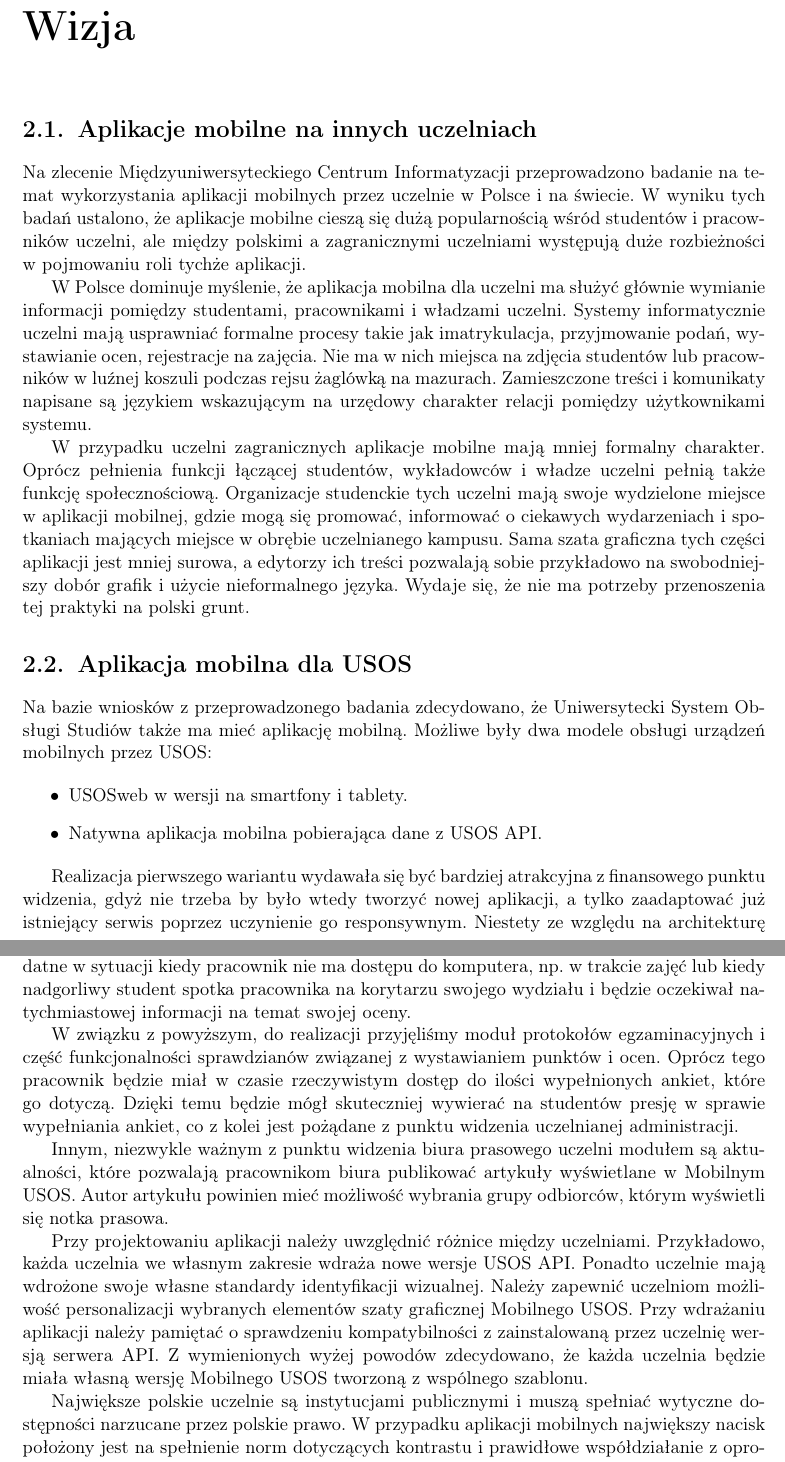
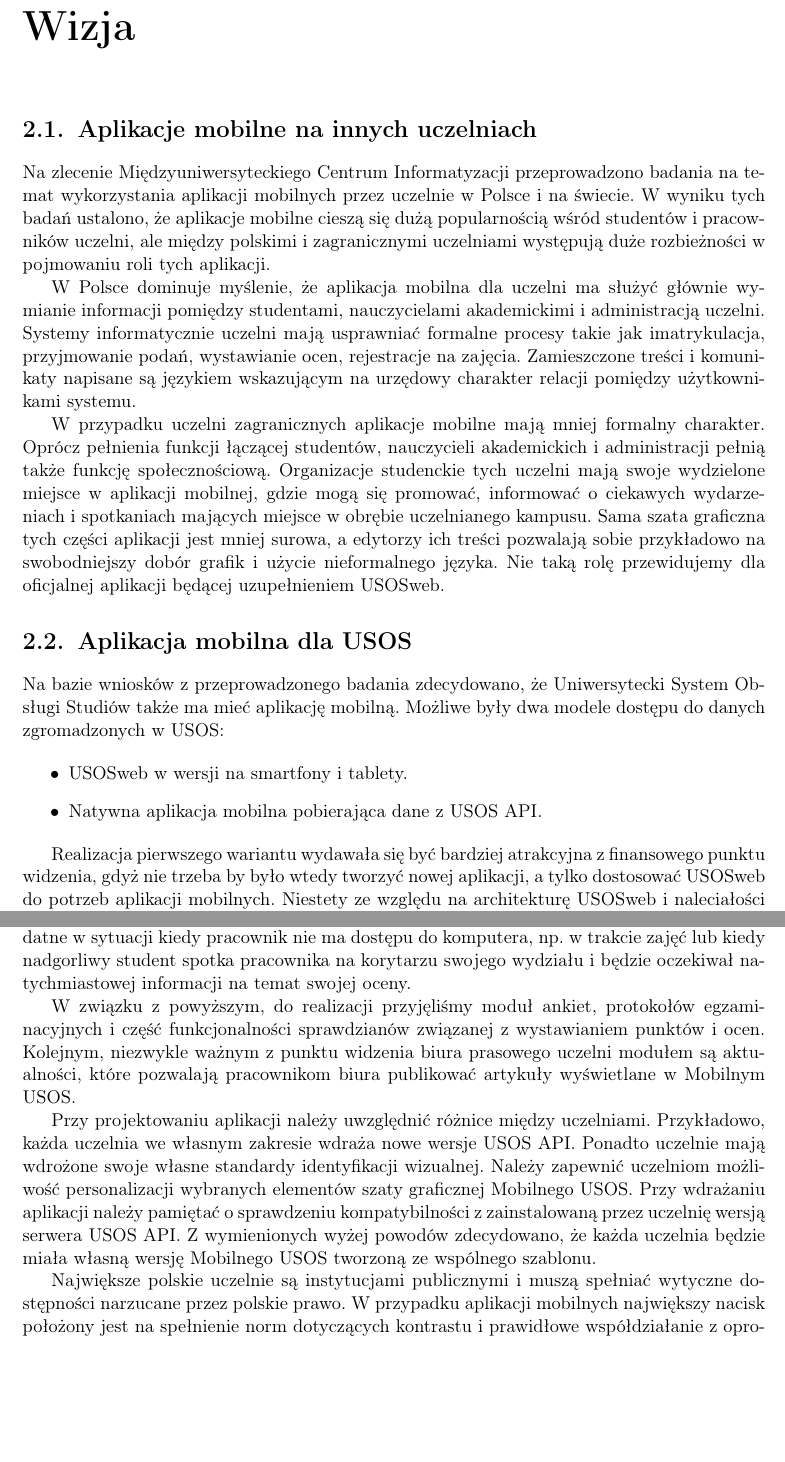
Before and after one commit to zhtk/magisterka, a LaTeX thesis (thesis.tex): two parts of pages 9 and 11 of 23, joined at a grey line, cut so that both start at the same text, the shorter picture padded with empty space. Compiled offline with pdfLaTeX.

Commit message:
Poprawki stylistyczne wizji

```diff
--- a/thesis.tex
+++ b/thesis.tex
@@ -158,36 +158,34 @@
 \section{Aplikacje mobilne na innych uczelniach}
 
 Na zlecenie Międzyuniwersyteckiego Centrum Informatyzacji przeprowadzono
-badanie na temat wykorzystania aplikacji mobilnych przez uczelnie w
+badania na temat wykorzystania aplikacji mobilnych przez uczelnie w
 Polsce i na świecie. W wyniku tych badań ustalono, że aplikacje mobilne
 cieszą się dużą popularnością wśród studentów i pracowników uczelni, ale
-między polskimi a zagranicznymi uczelniami występują duże rozbieżności w
-pojmowaniu roli tychże aplikacji.
+między polskimi i zagranicznymi uczelniami występują duże rozbieżności w
+pojmowaniu roli tych aplikacji.
 
 W Polsce dominuje myślenie, że aplikacja mobilna dla uczelni ma służyć głównie
-wymianie informacji pomiędzy studentami, pracownikami i władzami uczelni.
-Systemy informatycznie uczelni mają usprawniać formalne procesy takie jak
+wymianie informacji pomiędzy studentami, nauczycielami akademickimi i administracją
+uczelni. Systemy informatycznie uczelni mają usprawniać formalne procesy takie jak
 imatrykulacja, przyjmowanie podań, wystawianie ocen, rejestracje na zajęcia.
-Nie ma w nich miejsca na zdjęcia studentów lub pracowników w luźnej koszuli
-podczas rejsu żaglówką na mazurach. Zamieszczone treści i komunikaty napisane
-są językiem wskazującym na urzędowy charakter relacji pomiędzy użytkownikami
-systemu.
+Zamieszczone treści i komunikaty napisane są językiem wskazującym na urzędowy
+charakter relacji pomiędzy użytkownikami systemu.
 
 W przypadku uczelni zagranicznych aplikacje mobilne mają mniej formalny
-charakter. Oprócz pełnienia funkcji łączącej studentów, wykładowców i władze
-uczelni pełnią także funkcję społecznościową. Organizacje studenckie tych
+charakter. Oprócz pełnienia funkcji łączącej studentów, nauczycieli akademickich
+i administracji pełnią także funkcję społecznościową. Organizacje studenckie tych
 uczelni mają swoje wydzielone miejsce w aplikacji mobilnej, gdzie mogą się
 promować, informować o ciekawych wydarzeniach i spotkaniach mających miejsce
 w obrębie uczelnianego kampusu. Sama szata graficzna tych części aplikacji
 jest mniej surowa, a edytorzy ich treści pozwalają sobie przykładowo na
-swobodniejszy dobór grafik i użycie nieformalnego języka. Wydaje się, że nie
-ma potrzeby przenoszenia tej praktyki na polski grunt.
+swobodniejszy dobór grafik i użycie nieformalnego języka. Nie taką rolę
+przewidujemy dla oficjalnej aplikacji będącej uzupełnieniem USOSweb.
 
 \section{Aplikacja mobilna dla USOS}
 
 Na bazie wniosków z przeprowadzonego badania zdecydowano, że Uniwersytecki
 System Obsługi Studiów także ma mieć aplikację mobilną. Możliwe były dwa
-modele obsługi urządzeń mobilnych przez USOS:
+modele dostępu do danych zgromadzonych w USOS:
 
 \begin{itemize}
 	\item USOSweb w wersji na smartfony i tablety.
@@ -196,5 +194,5 @@
 
 Realizacja pierwszego wariantu wydawała się być bardziej atrakcyjna z finansowego
 punktu widzenia, gdyż nie trzeba by było wtedy tworzyć nowej aplikacji, a tylko
-zaadaptować już istniejący serwis poprzez uczynienie go responsywnym. Niestety
-ze względu na architekturę USOSweb i naleciałości historyczne zadanie to okazało
+dostosować USOSweb do potrzeb aplikacji mobilnych. Niestety ze względu na architekturę
+USOSweb i naleciałości historyczne zadanie to okazało się być technicznie niewykonalne
@@ -255,26 +252,20 @@
 spotka pracownika na korytarzu swojego wydziału i będzie oczekiwał natychmiastowej
 informacji na temat swojej oceny.
 
-W związku z powyższym, do realizacji przyjęliśmy moduł protokołów egzaminacyjnych
-i część funkcjonalności sprawdzianów związanej z wystawianiem punktów i ocen.
-Oprócz tego pracownik będzie miał w czasie rzeczywistym dostęp do ilości wypełnionych
-ankiet, które go dotyczą. Dzięki temu będzie mógł skuteczniej wywierać na studentów
-presję w sprawie wypełniania ankiet, co z kolei jest pożądane z punktu widzenia
-uczelnianej administracji.
-
-Innym, niezwykle ważnym z punktu widzenia biura prasowego uczelni modułem są
-aktualności, które pozwalają pracownikom biura publikować artykuły wyświetlane
-w Mobilnym USOS. Autor artykułu powinien mieć możliwość wybrania grupy odbiorców,
-którym wyświetli się notka prasowa.
+W związku z powyższym, do realizacji przyjęliśmy moduł ankiet, protokołów
+egzaminacyjnych i część funkcjonalności sprawdzianów związanej z wystawianiem
+punktów i ocen. Kolejnym, niezwykle ważnym z punktu widzenia biura prasowego uczelni
+modułem są aktualności, które pozwalają pracownikom biura publikować artykuły
+wyświetlane w Mobilnym USOS.
 
 Przy projektowaniu aplikacji należy uwzględnić różnice między uczelniami.
 Przykładowo, każda uczelnia we własnym zakresie wdraża nowe wersje USOS API.
 Ponadto uczelnie mają wdrożone swoje własne standardy identyfikacji wizualnej.
 Należy zapewnić uczelniom możliwość personalizacji wybranych elementów szaty
 graficznej Mobilnego USOS. Przy wdrażaniu aplikacji należy pamiętać o
-sprawdzeniu kompatybilności z zainstalowaną przez uczelnię wersją serwera API.
+sprawdzeniu kompatybilności z zainstalowaną przez uczelnię wersją serwera USOS API.
 Z wymienionych wyżej powodów zdecydowano, że każda uczelnia będzie miała własną
-wersję Mobilnego USOS tworzoną z wspólnego szablonu.
+wersję Mobilnego USOS tworzoną ze wspólnego szablonu.
 
 Największe polskie uczelnie są instytucjami publicznymi i muszą spełniać wytyczne
 dostępności narzucane przez polskie prawo. W przypadku aplikacji mobilnych
```
Also changed, not shown: thesis.tex (41 more changed lines).
